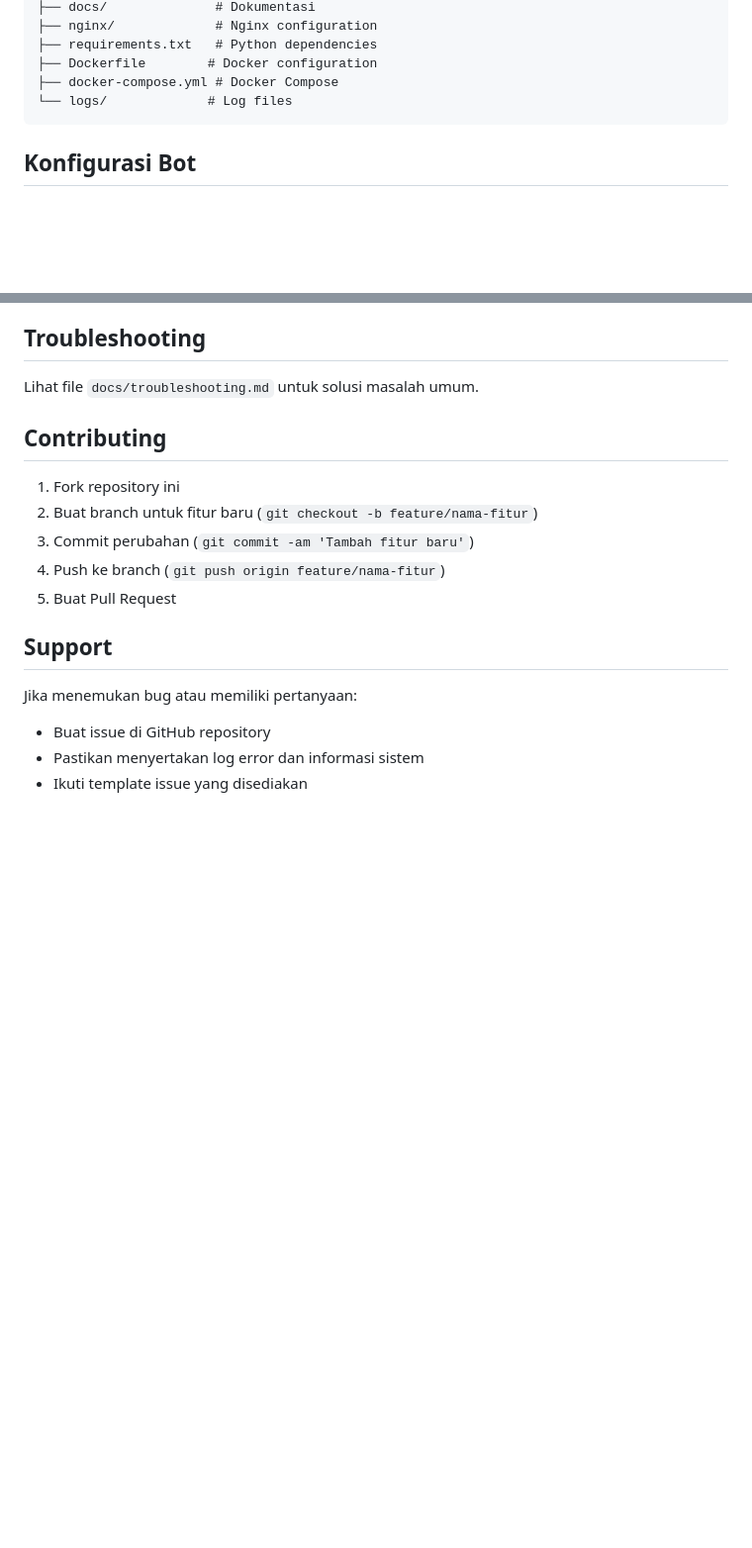
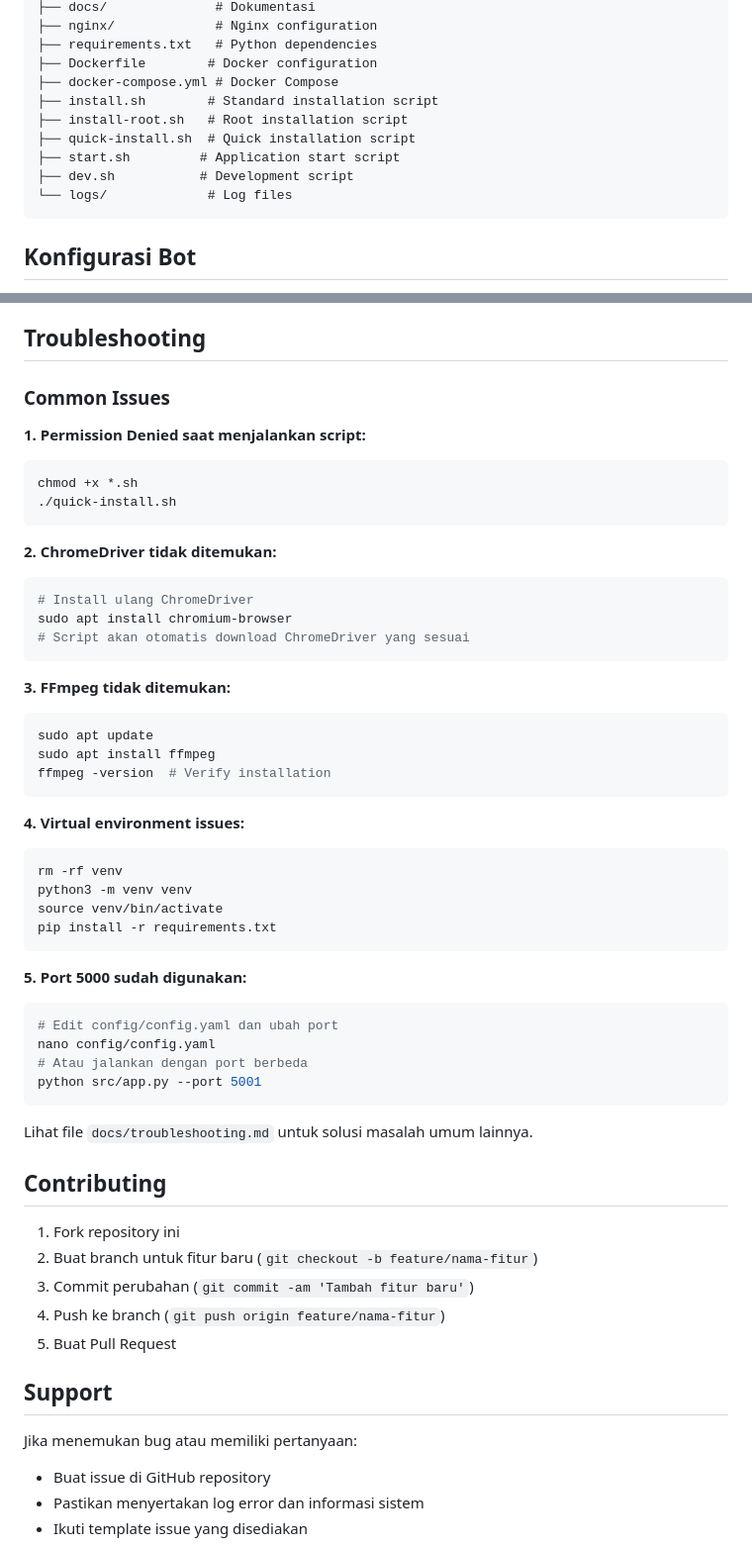
Before and after one commit to kevindoni/botku, a Markdown page: README.md, 2 parts joined by grey strips. Shown at 99% size. Rendered like a GitHub page; blank space fills up the shorter version.

````diff
--- a/README.md
+++ b/README.md
@@ -125,6 +170,11 @@ botku/
 ├── requirements.txt   # Python dependencies
 ├── Dockerfile        # Docker configuration
 ├── docker-compose.yml # Docker Compose
+├── install.sh        # Standard installation script
+├── install-root.sh   # Root installation script
+├── quick-install.sh  # Quick installation script
+├── start.sh         # Application start script
+├── dev.sh           # Development script
 └── logs/             # Log files
 ```
 
@@ -157,7 +207,45 @@ Bot dapat dikonfigurasi untuk:
 
 ## Troubleshooting
 
-Lihat file `docs/troubleshooting.md` untuk solusi masalah umum.
+### Common Issues
+
+**1. Permission Denied saat menjalankan script:**
+```bash
+chmod +x *.sh
+./quick-install.sh
+```
+
+**2. ChromeDriver tidak ditemukan:**
+```bash
+# Install ulang ChromeDriver
+sudo apt install chromium-browser
+# Script akan otomatis download ChromeDriver yang sesuai
+```
+
+**3. FFmpeg tidak ditemukan:**
+```bash
+sudo apt update
+sudo apt install ffmpeg
+ffmpeg -version  # Verify installation
+```
+
+**4. Virtual environment issues:**
+```bash
+rm -rf venv
+python3 -m venv venv
+source venv/bin/activate
+pip install -r requirements.txt
+```
+
+**5. Port 5000 sudah digunakan:**
+```bash
+# Edit config/config.yaml dan ubah port
+nano config/config.yaml
+# Atau jalankan dengan port berbeda
+python src/app.py --port 5001
+```
+
+Lihat file `docs/troubleshooting.md` untuk solusi masalah umum lainnya.
 
 ## Contributing
 
````
Also changed, not shown: other parts of README.md (+49 -4 lines).
